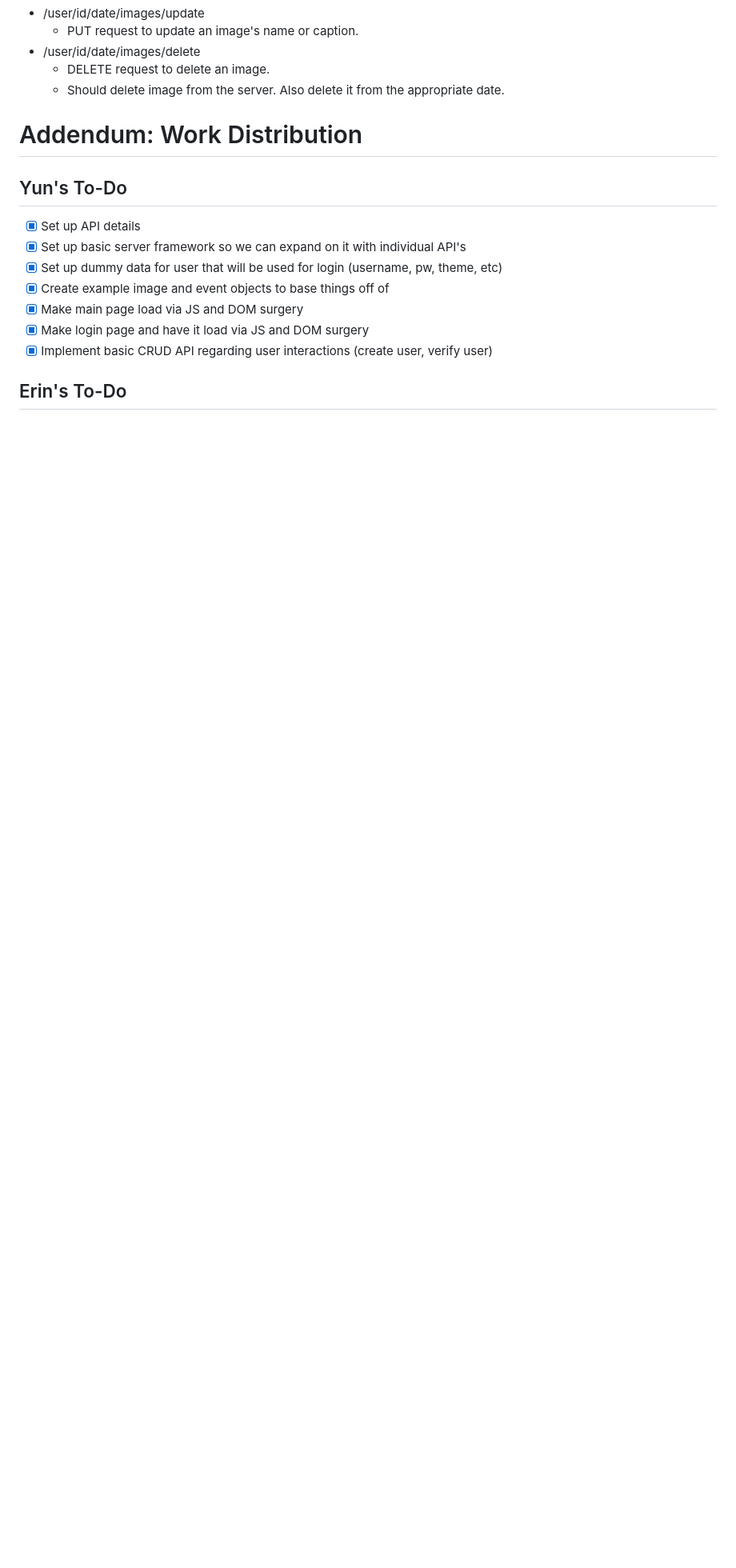
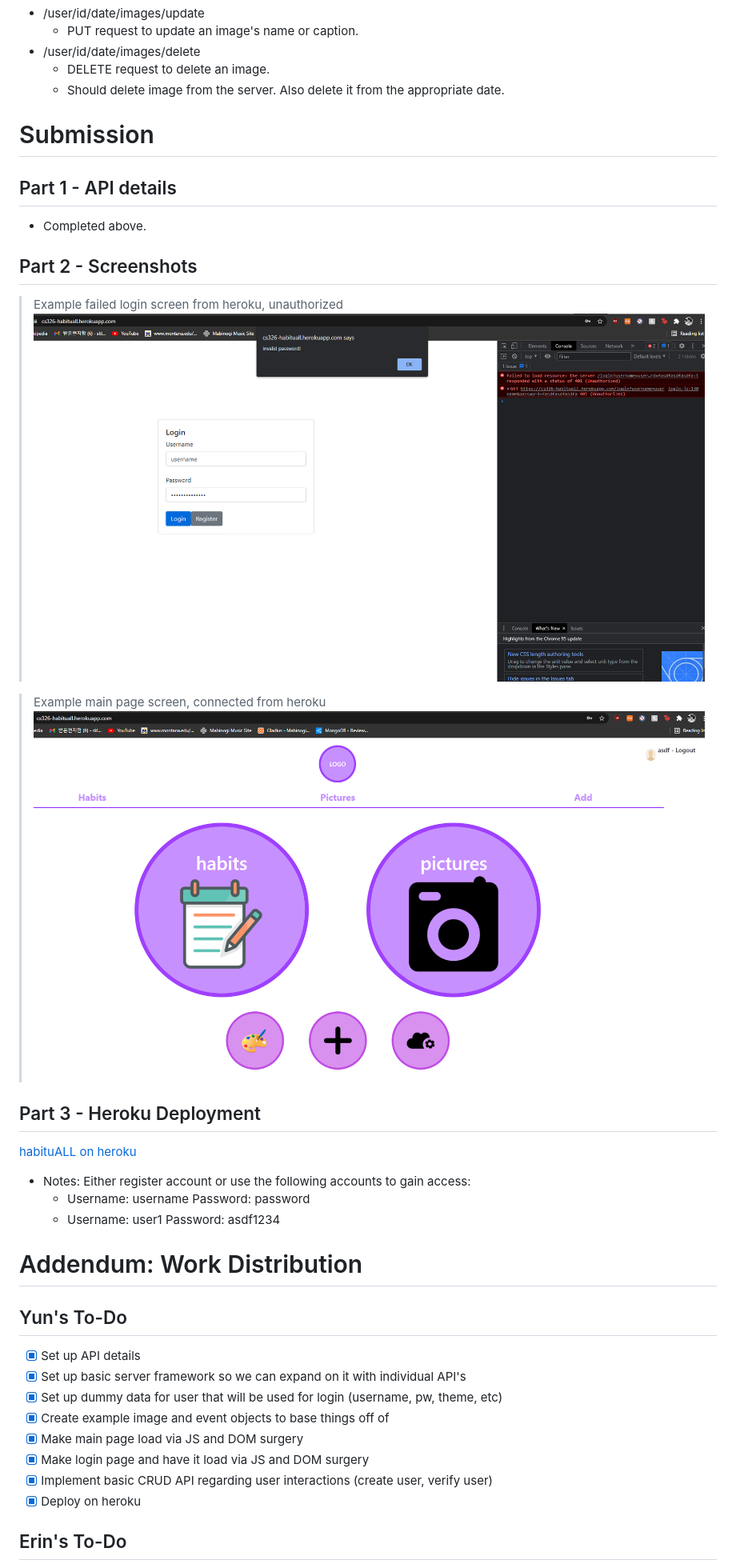
Before and after one commit to leeyunsik1999/326-final-team-omega, a Markdown page: docs/milestone2.md, the part around the change printed below. Shown: that part at 80% size. GitHub-like rendering; pictures changed too: docs/images_for_md/milestone2-login-fail.png (added), docs/images_for_md/milestone2-mainpage-heroku.png (added); blank space fills up the shorter version.

Commit message:
Updated milestone to finish my part

```diff
--- a/docs/milestone2.md
+++ b/docs/milestone2.md
@@ -62,13 +62,23 @@ NOTE: all endpoints using user ID should use user username for demo instead. Thi
   - DELETE request to delete an image.
   - Should delete image from the server. Also delete it from the appropriate date.
 
+# Submission
 
+## Part 1 - API details
+- Completed above.
 
+## Part 2 - Screenshots
+>Example failed login screen from heroku, unauthorized
+![Failed login example](./images_for_md/milestone2-login-fail.png)
 
+>Example main page screen, connected from heroku
+![Heroku mainpage](images_for_md/milestone2-mainpage-heroku.png)
 
-
-
-
+## Part 3 - Heroku Deployment
+[habituALL on heroku](https://cs326-habituall.herokuapp.com/)
+- Notes: Either register account or use the following accounts to gain access:
+  - Username: username Password: password
+  - Username: user1 Password: asdf1234
 
 
 # Addendum: Work Distribution
@@ -80,6 +90,7 @@ NOTE: all endpoints using user ID should use user username for demo instead. Thi
 - [x] Make main page load via JS and DOM surgery
 - [x] Make login page and have it load via JS and DOM surgery
 - [x] Implement basic CRUD API regarding user interactions (create user, verify user)
+- [x] Deploy on heroku
 
 ## Erin's To-Do
 - [ ] Make day page load via JS and DOM surgery
```
Also changed, not shown: other parts of docs/milestone2.md (+1 -1 lines).
